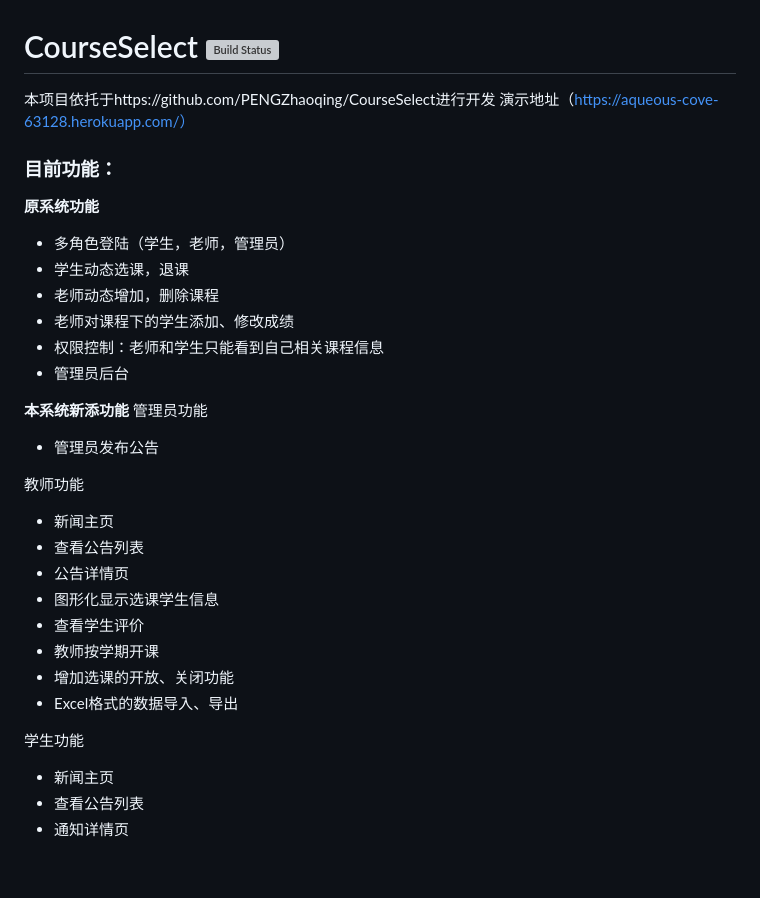
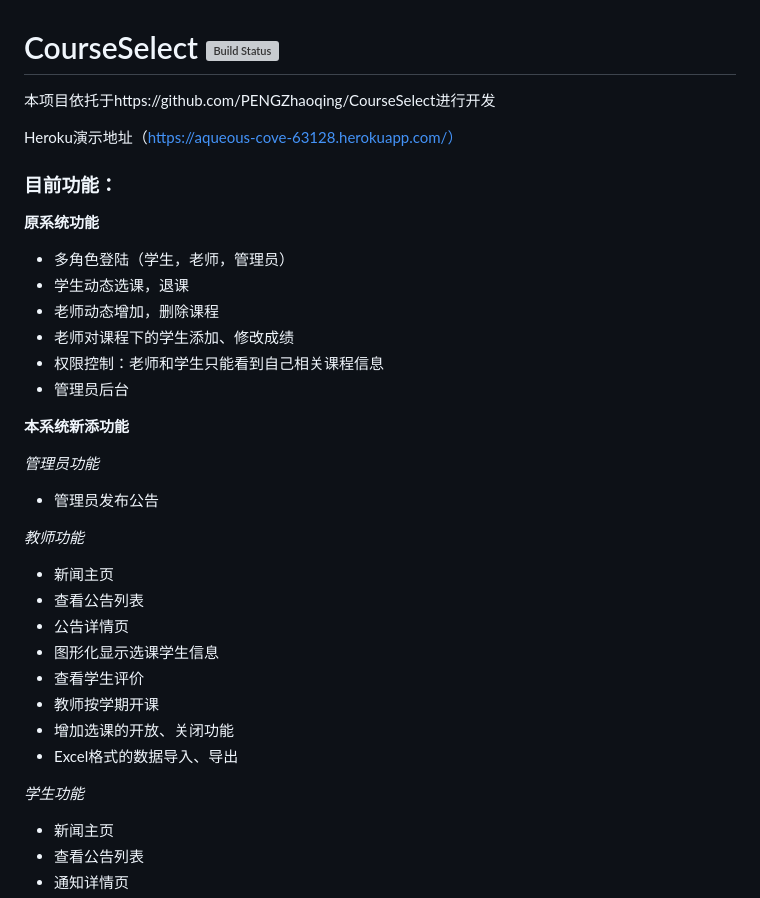
Before and after one commit to douglasjs/CourseSelect, a Markdown page: README.md, the part around the change printed below. GitHub-like rendering; blank space fills up the shorter version; grey boxes are pictures that could not be loaded.

```diff
--- a/README.md
+++ b/README.md
@@ -1,6 +1,7 @@
 # CourseSelect [![Build Status](https://travis-ci.org/PENGZhaoqing/CourseSelect.svg?branch=master)](https://travis-ci.org/PENGZhaoqing/CourseSelect)
  本项目依托于https://github.com/PENGZhaoqing/CourseSelect进行开发
- 演示地址（https://aqueous-cove-63128.herokuapp.com/）
+
+ Heroku演示地址（https://aqueous-cove-63128.herokuapp.com/）
 
 ### 目前功能：
 **原系统功能**
@@ -12,10 +13,11 @@
 * 管理员后台
 
 **本系统新添功能**
-管理员功能
+
+_管理员功能_
 * 管理员发布公告
 
-教师功能
+_教师功能_
 * 新闻主页
 * 查看公告列表
 * 公告详情页
@@ -25,7 +27,7 @@
 * 增加选课的开放、关闭功能
 * Excel格式的数据导入、导出
 
-学生功能
+_学生功能_
 * 新闻主页
 * 查看公告列表
 * 通知详情页
```
Also changed, not shown: other parts of README.md (+19 -0 lines), lib/screenshot3.png, lib/screenshot4.png, lib/screenshot5.png (added), 2 other files.
